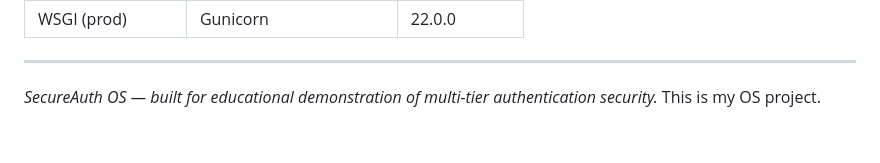
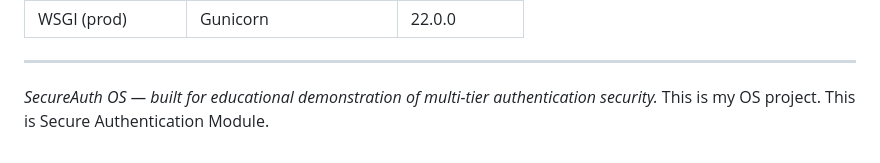
Before and after one commit to MudunuriAvinashVarma/OS-Project, a Markdown page: README.md, the part around the change. GitHub-like rendering.

Commit message:
Improved README

```diff
--- a/README.md
+++ b/README.md
@@ -518,3 +518,4 @@ pip install -r backend/requirements.txt
 
 *SecureAuth OS — built for educational demonstration of multi-tier authentication security.*
 This is my OS project.
+This is Secure Authentication Module.
```
